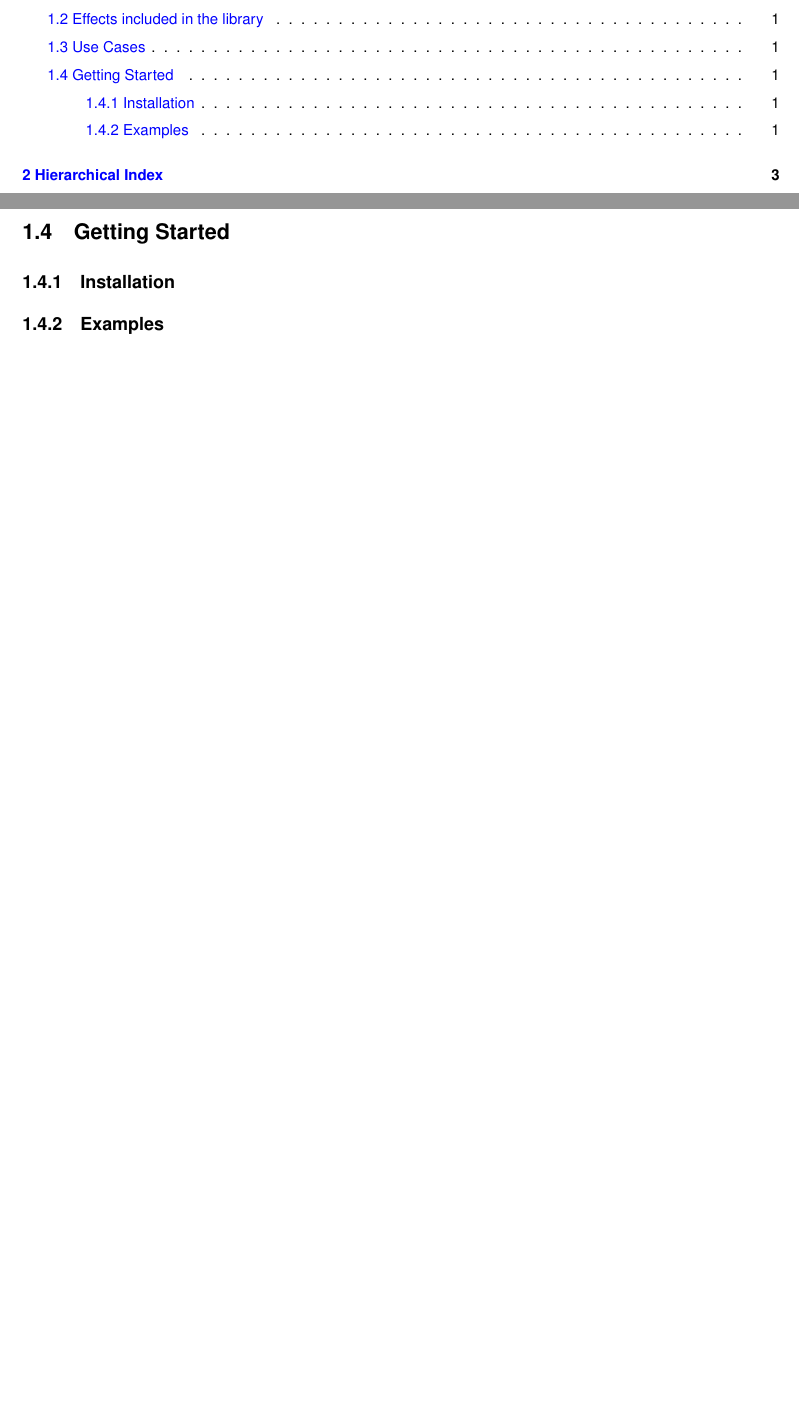
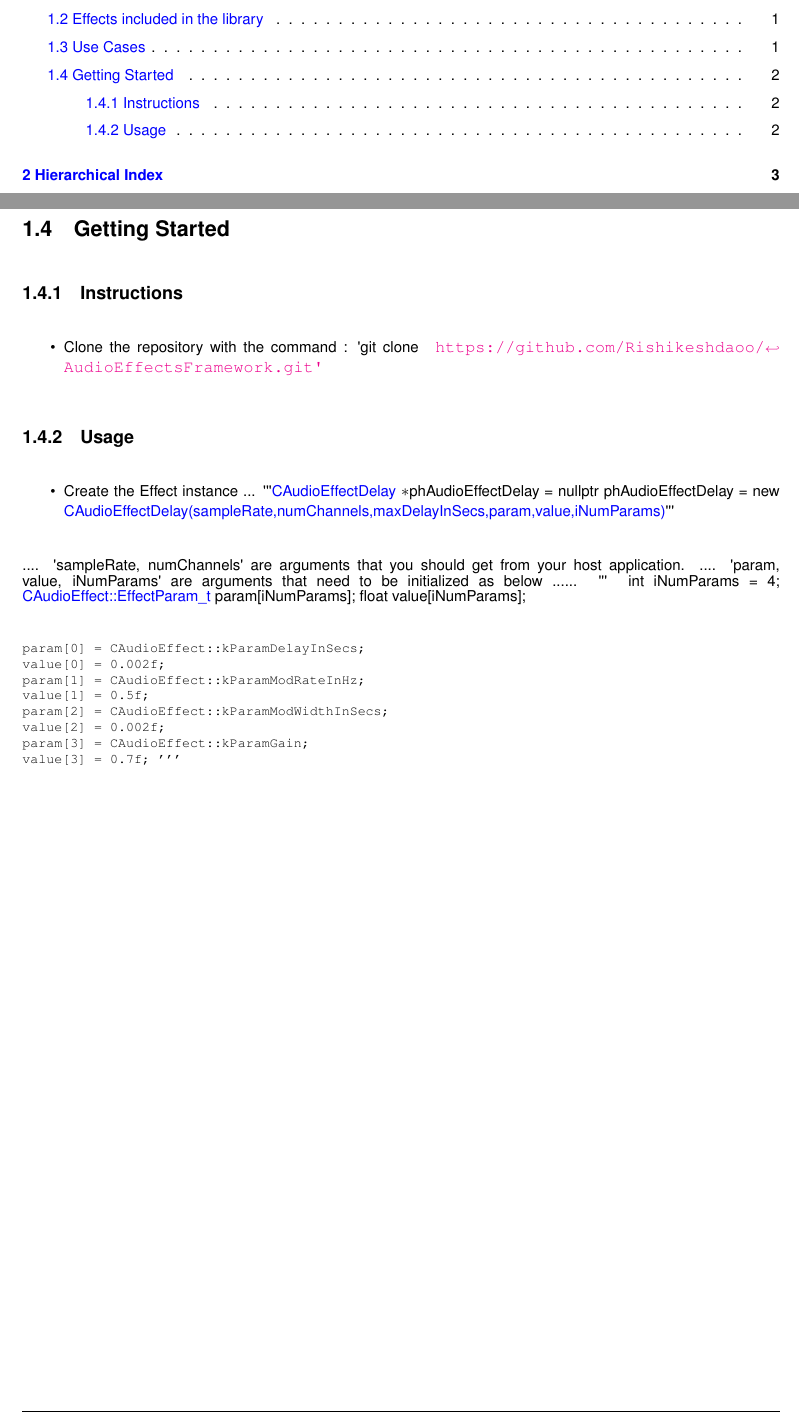
Before and after one commit to Rishikeshdaoo/AudioEffectsFramework, a LaTeX thesis (docs/latex/refman.tex, which reads docs/latex/md__r_e_a_d_m_e.tex): two parts of pages 3 and 13 of 129 before the commit and two parts of pages 3 and 14 of 129 after it, joined at a grey line, cut so that both start at the same text, the shorter picture padded with empty space. Compiled offline with pdfLaTeX.

Commit message:
updated instructions

```diff
--- a/docs/latex/md__r_e_a_d_m_e.tex
+++ b/docs/latex/md__r_e_a_d_m_e.tex
@@ -18,5 +18,22 @@ This projects aims to provide an easy to use A\+PI for creating audio effects pr
 \item Creating plugins for Digital Audio Workstations.
 \item For use in applications that require real-\/time audio effects.
 \end{DoxyItemize}\hypertarget{md__r_e_a_d_m_e_autotoc_md4}{}\doxysection{Getting Started}\label{md__r_e_a_d_m_e_autotoc_md4}
-\hypertarget{md__r_e_a_d_m_e_autotoc_md5}{}\doxysubsection{Installation}\label{md__r_e_a_d_m_e_autotoc_md5}
-\hypertarget{md__r_e_a_d_m_e_autotoc_md6}{}\doxysubsection{Examples}\label{md__r_e_a_d_m_e_autotoc_md6}
+\hypertarget{md__r_e_a_d_m_e_autotoc_md5}{}\doxysubsection{Instructions}\label{md__r_e_a_d_m_e_autotoc_md5}
+
+\begin{DoxyItemize}
+\item Clone the repository with the command \+: \textquotesingle{}git clone \href{https://github.com/Rishikeshdaoo/AudioEffectsFramework.git'}{\texttt{ https\+://github.\+com/\+Rishikeshdaoo/\+Audio\+Effects\+Framework.\+git\textquotesingle{}}}
+\end{DoxyItemize}\hypertarget{md__r_e_a_d_m_e_autotoc_md6}{}\doxysubsection{Usage}\label{md__r_e_a_d_m_e_autotoc_md6}
+
+\begin{DoxyItemize}
+\item Create the Effect instance ... \textquotesingle{}\textquotesingle{}\textquotesingle{}\mbox{\hyperlink{class_c_audio_effect_delay}{C\+Audio\+Effect\+Delay}} $\ast$ph\+Audio\+Effect\+Delay = nullptr ph\+Audio\+Effect\+Delay = new \mbox{\hyperlink{class_c_audio_effect_delay}{C\+Audio\+Effect\+Delay(sample\+Rate,num\+Channels,max\+Delay\+In\+Secs,param,value,i\+Num\+Params)}}\textquotesingle{}\textquotesingle{}\textquotesingle{}
+\end{DoxyItemize}
+
+.... \textquotesingle{}sample\+Rate, num\+Channels\textquotesingle{} are arguments that you should get from your host application. .... \textquotesingle{}param, value, i\+Num\+Params\textquotesingle{} are arguments that need to be initialized as below ...... \textquotesingle{}\textquotesingle{}\textquotesingle{} int i\+Num\+Params = 4; \mbox{\hyperlink{class_c_audio_effect_a3ab96031f3a38c3d6b2e78f10b1e659e}{C\+Audio\+Effect\+::\+Effect\+Param\+\_\+t}} param\mbox{[}i\+Num\+Params\mbox{]}; float value\mbox{[}i\+Num\+Params\mbox{]}; \begin{DoxyVerb}param[0] = CAudioEffect::kParamDelayInSecs;
+value[0] = 0.002f;
+param[1] = CAudioEffect::kParamModRateInHz;
+value[1] = 0.5f;
+param[2] = CAudioEffect::kParamModWidthInSecs;
+value[2] = 0.002f;
+param[3] = CAudioEffect::kParamGain;
+value[3] = 0.7f; '''
+\end{DoxyVerb}
```
Also changed, not shown: README.md, 2 other files.
